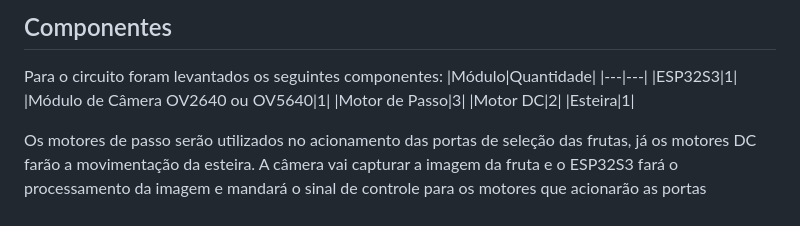
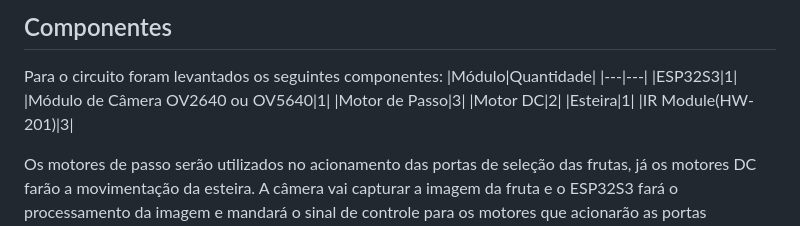
Before and after one commit to Jaumm111/PI3-2025-1, a Markdown page: README.md, the part around the change. Rendered like a GitHub page.

```diff
--- a/README.md
+++ b/README.md
@@ -58,6 +58,7 @@ Para o circuito foram levantados os seguintes componentes:
 |Motor de Passo|3|
 |Motor DC|2|
 |Esteira|1|
+|IR Module(HW-201)|3|
 
 Os motores de passo serão utilizados no acionamento das portas de seleção das frutas, já os motores DC farão a movimentação da esteira. A câmera vai capturar a imagem da fruta e o ESP32S3 fará o processamento da imagem e mandará o sinal de controle para os motores que acionarão as portas seletoras.
 
```
